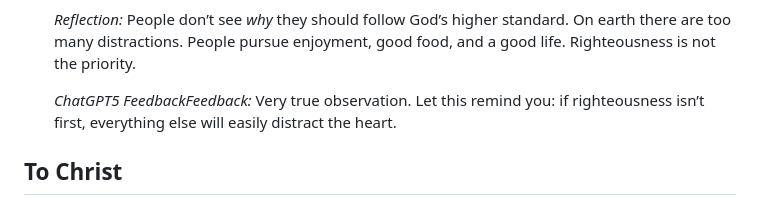
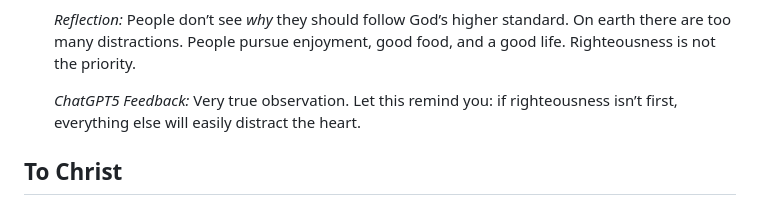
Before and after one commit to teohsinyee/quiet-journey, a Markdown page: docs/notes/2025-08-29-matthew-5.md, the part around the change. Drawn GitHub-style.

Commit message:
Update docs/notes/2025-08-29-matthew-5.md
remove duplicate 'Feedback' in the text

Co-authored-by: Copilot <175728472+Copilot@users.noreply.github.com>

```diff
--- a/docs/notes/2025-08-29-matthew-5.md
+++ b/docs/notes/2025-08-29-matthew-5.md
@@ -31,7 +31,7 @@ v23–24: God values reconciliation more than my offering to Him. It is like I r
 
   *Reflection:* People don’t see *why* they should follow God’s higher standard. On earth there are too many distractions. People pursue enjoyment, good food, and a good life. Righteousness is not the priority.
 
-  *ChatGPT5 FeedbackFeedback:* Very true observation. Let this remind you: if righteousness isn’t first, everything else will easily distract the heart.
+  *ChatGPT5 Feedback:* Very true observation. Let this remind you: if righteousness isn’t first, everything else will easily distract the heart.
 
 ## To Christ
 * **Jesus as Teacher**
```
